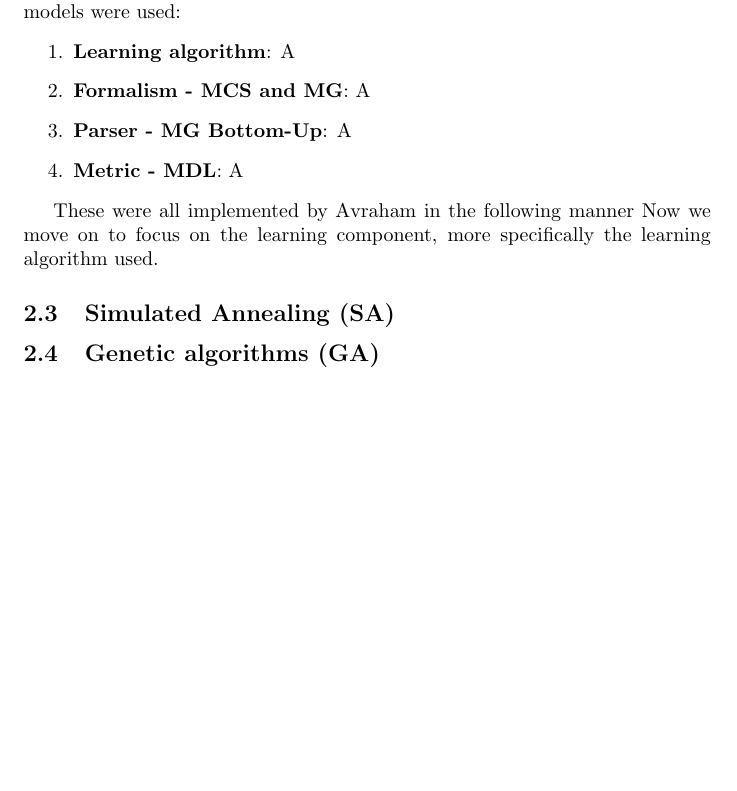
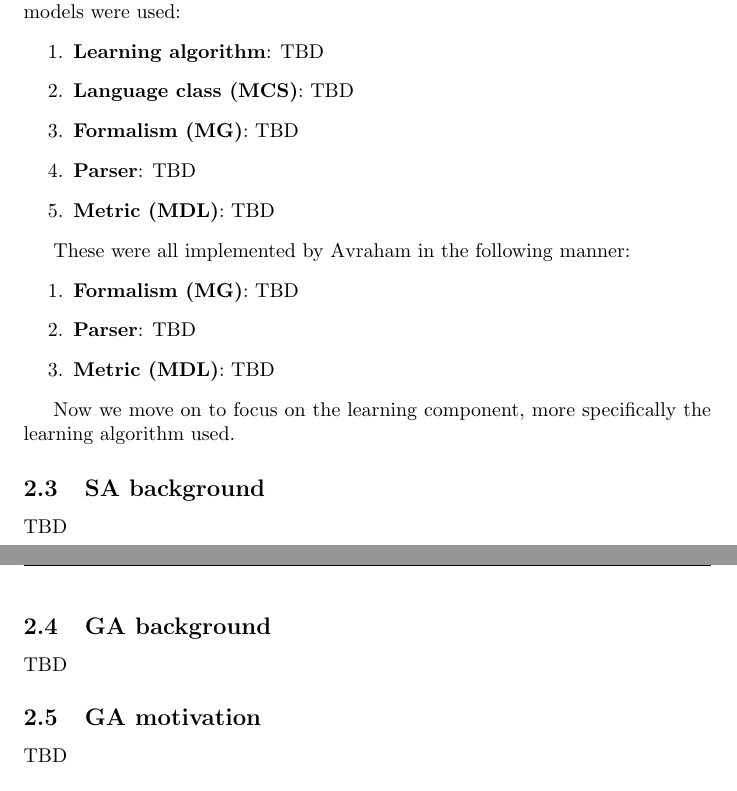
Before and after one commit to roym44/head-comp-syntactic-learner, a LaTeX document (Final Paper/FinalPaper.tex): part of page 3 of 9 before the commit and two parts of pages 3 and 4 of 9 after it, the two joined at a grey line, cut so that both start at the same text, the shorter picture padded with empty space. Compiled offline with pdfLaTeX.

Commit message:
continue

```diff
--- a/Final Paper/FinalPaper.tex
+++ b/Final Paper/FinalPaper.tex
@@ -93,20 +95,33 @@ their language that allows them to produce and comprehend words and sentences th
 \subsection{Theoretical Models for Learning} % (Avraham 2 - Theoretical Models for Learning)
 To approach this from a computational learning perspective, several theoretical models were used:
 \begin{enumerate}
-  \item \textbf{Learning algorithm}: A
-  \item \textbf{Formalism - MCS and MG}: A
-  \item \textbf{Parser - MG Bottom-Up}: A
-  \item \textbf{Metric - MDL}: A
+  \item \textbf{Learning algorithm}: TBD
+  \item \textbf{Language class (MCS)}: TBD
+  \item \textbf{Formalism (MG)}: TBD
+  \item \textbf{Parser}: TBD
+  \item \textbf{Metric (MDL)}: TBD
 \end{enumerate}
 
 % Current implementation (Avraham 3 - Implementing Head-Direction Learners)
-These were all implemented by Avraham in the following manner
+These were all implemented by Avraham in the following manner:
+\begin{enumerate}
+  \item \textbf{Formalism (MG)}: TBD
+  \item \textbf{Parser}: TBD
+  \item \textbf{Metric (MDL)}: TBD
+\end{enumerate}
+
+
+
 Now we move on to focus on the learning component, more specifically the learning algorithm used.
 
 
 % following subsections (my proposal)
-\subsection{Simulated Annealing (SA)}
-\subsection{Genetic algorithms (GA)}
+\subsection{SA background} % (nur)
+TBD
+\subsection{GA background} % (nur)
+TBD
+\subsection{GA motivation} % (nur)
+TBD
 % (i) Genetic algorithms (what is it? what is the general structure?)
 % (ii) Why choose GA/Use of evolutionary algrithms in statistical NLP bla bla (advantages, why did I choose to go in this direction? based on various articles I have read - צריך לעשות פה סקירות ספרות קטנה ולשכנע למה אני מנסה לממש כזה דבר))
 
```
Also changed, not shown: Final Paper/FinalPaper.tex (6 more changed lines).
